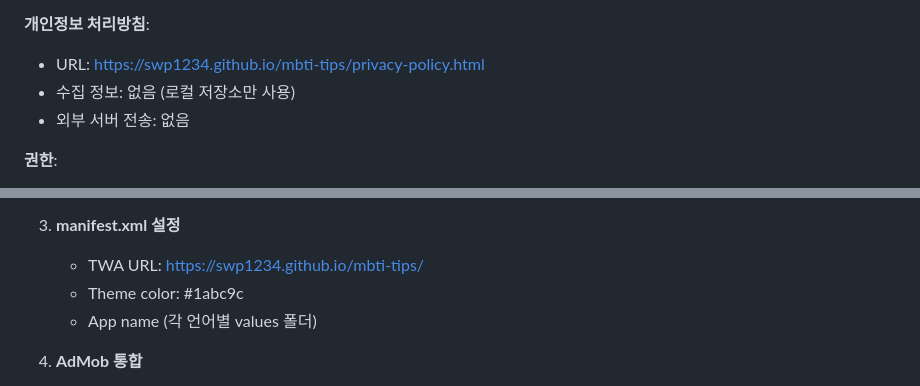
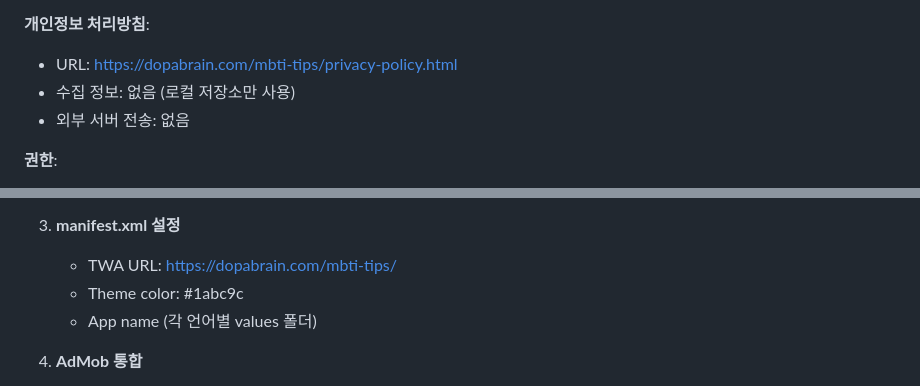
Before and after one commit to swp1234/mbti-tips, a Markdown page: GOOGLE_PLAY_ASSETS.md, 2 parts joined by grey strips. Drawn GitHub-style.

Commit message:
문서 URL dopabrain.com으로 전환

```diff
--- a/GOOGLE_PLAY_ASSETS.md
+++ b/GOOGLE_PLAY_ASSETS.md
@@ -337,7 +337,7 @@ MBTI, अनुकूलता, व्यक्तित्व प्रका
 - 욕설: 없음
 
 **개인정보 처리방침**:
-- URL: https://swp1234.github.io/mbti-tips/privacy-policy.html
+- URL: https://dopabrain.com/mbti-tips/privacy-policy.html
 - 수집 정보: 없음 (로컬 저장소만 사용)
 - 외부 서버 전송: 없음
 
@@ -377,7 +377,7 @@ MBTI, अनुकूलता, व्यक्तित्व प्रका
    - 도메인 소유권 검증
 
 3. **manifest.xml 설정**
-   - TWA URL: https://swp1234.github.io/mbti-tips/
+   - TWA URL: https://dopabrain.com/mbti-tips/
    - Theme color: #1abc9c
    - App name (각 언어별 values 폴더)
 
```
